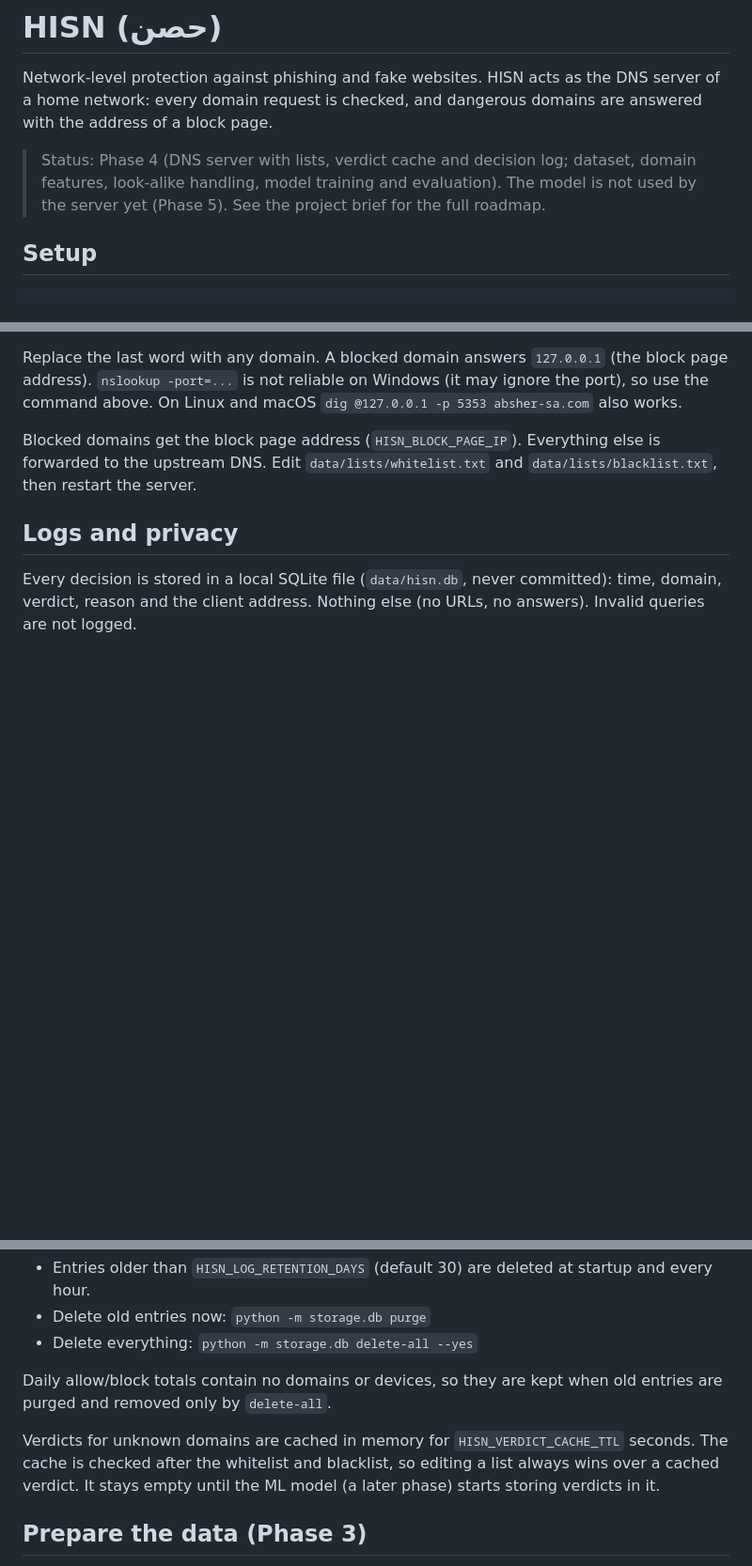
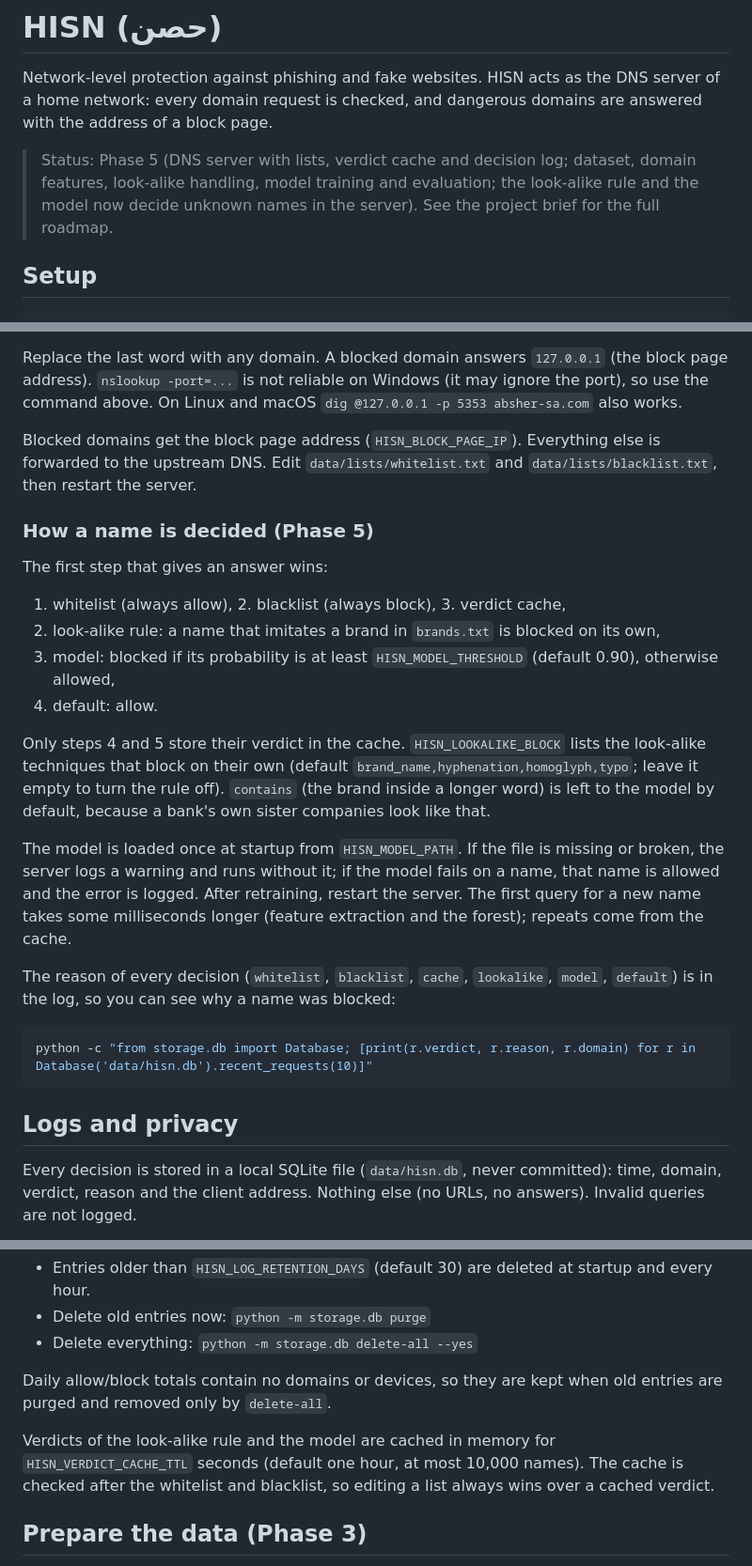
Before and after one commit to HoorFawaz/HISN, a Markdown page: README.md, 3 parts joined by grey strips. Shown at 94% size. Rendered like a GitHub page; blank space fills up the shorter version.

Commit message:
docs(readme): describe the Phase 5 decision order and how to read decision reasons

````diff
--- a/README.md
+++ b/README.md
@@ -4,7 +4,7 @@ Network-level protection against phishing and fake websites. HISN acts as the DN
 server of a home network: every domain request is checked, and dangerous domains
 are answered with the address of a block page.
 
-> Status: Phase 4 (DNS server with lists, verdict cache and decision log; dataset, domain features, look-alike handling, model training and evaluation). The model is not used by the server yet (Phase 5). See the project brief for the full roadmap.
+> Status: Phase 5 (DNS server with lists, verdict cache and decision log; dataset, domain features, look-alike handling, model training and evaluation; the look-alike rule and the model now decide unknown names in the server). See the project brief for the full roadmap.
 
 ## Setup
 
@@ -45,6 +45,32 @@ On Linux and macOS `dig @127.0.0.1 -p 5353 absher-sa.com` also works.
 Blocked domains get the block page address (`HISN_BLOCK_PAGE_IP`). Everything else is forwarded to the upstream DNS.
 Edit `data/lists/whitelist.txt` and `data/lists/blacklist.txt`, then restart the server.
 
+### How a name is decided (Phase 5)
+
+The first step that gives an answer wins:
+
+1. whitelist (always allow), 2. blacklist (always block), 3. verdict cache,
+4. look-alike rule: a name that imitates a brand in `brands.txt` is blocked on its own,
+5. model: blocked if its probability is at least `HISN_MODEL_THRESHOLD` (default 0.90), otherwise allowed,
+6. default: allow.
+
+Only steps 4 and 5 store their verdict in the cache. `HISN_LOOKALIKE_BLOCK` lists the look-alike
+techniques that block on their own (default `brand_name,hyphenation,homoglyph,typo`; leave it empty to
+turn the rule off). `contains` (the brand inside a longer word) is left to the model by default, because
+a bank's own sister companies look like that.
+
+The model is loaded once at startup from `HISN_MODEL_PATH`. If the file is missing or broken, the server
+logs a warning and runs without it; if the model fails on a name, that name is allowed and the error is
+logged. After retraining, restart the server. The first query for a new name takes some milliseconds
+longer (feature extraction and the forest); repeats come from the cache.
+
+The reason of every decision (`whitelist`, `blacklist`, `cache`, `lookalike`, `model`, `default`) is in
+the log, so you can see why a name was blocked:
+
+```bash
+python -c "from storage.db import Database; [print(r.verdict, r.reason, r.domain) for r in Database('data/hisn.db').recent_requests(10)]"
+```
+
 ## Logs and privacy
 
 Every decision is stored in a local SQLite file (`data/hisn.db`, never committed): time, domain,
@@ -57,9 +83,9 @@ verdict, reason and the client address. Nothing else (no URLs, no answers). Inva
 Daily allow/block totals contain no domains or devices, so they are kept when old entries are purged
 and removed only by `delete-all`.
 
-Verdicts for unknown domains are cached in memory for `HISN_VERDICT_CACHE_TTL` seconds. The cache is
-checked after the whitelist and blacklist, so editing a list always wins over a cached verdict.
-It stays empty until the ML model (a later phase) starts storing verdicts in it.
+Verdicts of the look-alike rule and the model are cached in memory for `HISN_VERDICT_CACHE_TTL` seconds
+(default one hour, at most 10,000 names). The cache is checked after the whitelist and blacklist, so
+editing a list always wins over a cached verdict.
 
 ## Prepare the data (Phase 3)
 
````
